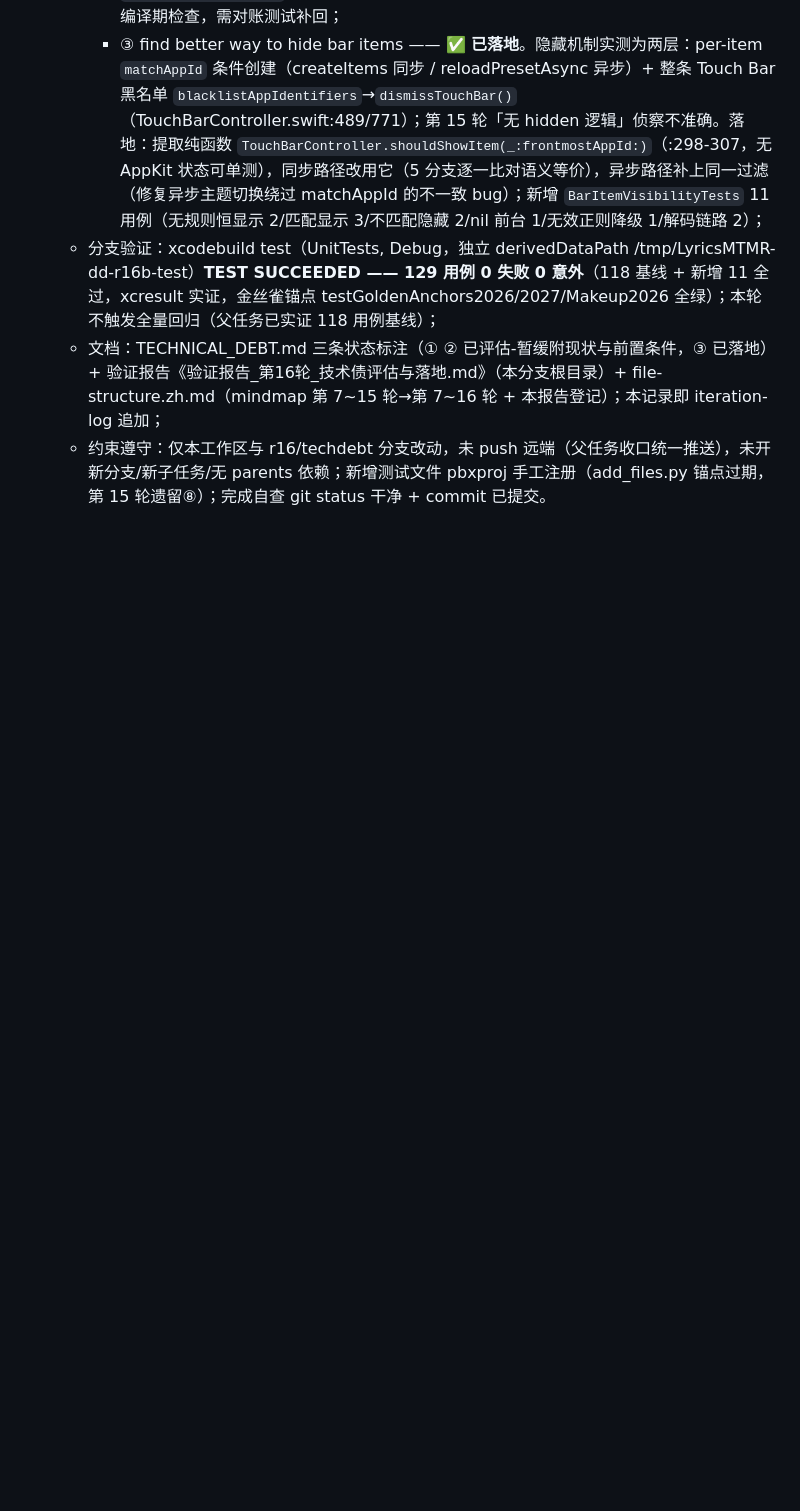
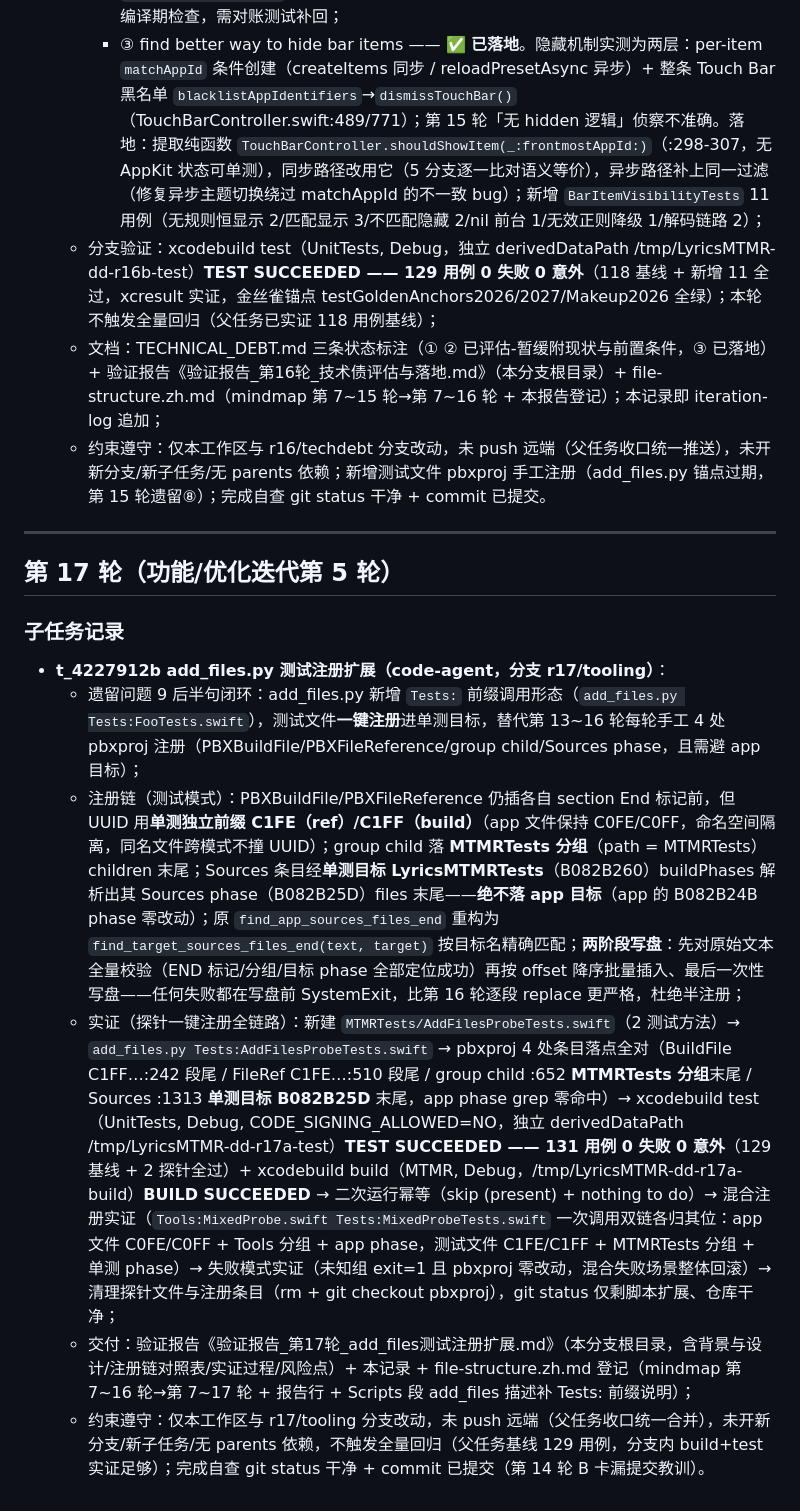
Before and after one commit to Tangzishun-Li/LyricsMTMR, a Markdown page: iteration-log.md, the part around the change. Rendered like a GitHub page; blank space fills up the shorter version.

Commit message:
docs(round17): 子任务A收尾 — 验证报告_第17轮_add_files测试注册扩展 + iteration-log 第17轮子任务A记录 + file-structure.zh.md 登记（mindmap 7~17轮 + 报告行 + Scripts 描述补 Tests: 前缀）

```diff
--- a/iteration-log.md
+++ b/iteration-log.md
@@ -702,3 +702,16 @@
   - 分支验证：xcodebuild test（UnitTests, Debug，独立 derivedDataPath /tmp/LyricsMTMR-dd-r16b-test）**TEST SUCCEEDED —— 129 用例 0 失败 0 意外**（118 基线 + 新增 11 全过，xcresult 实证，金丝雀锚点 testGoldenAnchors2026/2027/Makeup2026 全绿）；本轮不触发全量回归（父任务已实证 118 用例基线）；
   - 文档：TECHNICAL_DEBT.md 三条状态标注（① ② 已评估-暂缓附现状与前置条件，③ 已落地）+ 验证报告《验证报告_第16轮_技术债评估与落地.md》（本分支根目录）+ file-structure.zh.md（mindmap 第 7~15 轮→第 7~16 轮 + 本报告登记）；本记录即 iteration-log 追加；
   - 约束遵守：仅本工作区与 r16/techdebt 分支改动，未 push 远端（父任务收口统一推送），未开新分支/新子任务/无 parents 依赖；新增测试文件 pbxproj 手工注册（add_files.py 锚点过期，第 15 轮遗留⑧）；完成自查 git status 干净 + commit 已提交。
+
+---
+
+## 第 17 轮（功能/优化迭代第 5 轮）
+
+### 子任务记录
+
+- **t_4227912b add_files.py 测试注册扩展（code-agent，分支 r17/tooling）**：
+  - 遗留问题 9 后半句闭环：add_files.py 新增 `Tests:` 前缀调用形态（`add_files.py Tests:FooTests.swift`），测试文件**一键注册**进单测目标，替代第 13~16 轮每轮手工 4 处 pbxproj 注册（PBXBuildFile/PBXFileReference/group child/Sources phase，且需避 app 目标）；
+  - 注册链（测试模式）：PBXBuildFile/PBXFileReference 仍插各自 section End 标记前，但 UUID 用**单测独立前缀 C1FE（ref）/C1FF（build）**（app 文件保持 C0FE/C0FF，命名空间隔离，同名文件跨模式不撞 UUID）；group child 落 **MTMRTests 分组**（path = MTMRTests）children 末尾；Sources 条目经**单测目标 LyricsMTMRTests**（B082B260）buildPhases 解析出其 Sources phase（B082B25D）files 末尾——**绝不落 app 目标**（app 的 B082B24B phase 零改动）；原 `find_app_sources_files_end` 重构为 `find_target_sources_files_end(text, target)` 按目标名精确匹配；**两阶段写盘**：先对原始文本全量校验（END 标记/分组/目标 phase 全部定位成功）再按 offset 降序批量插入、最后一次性写盘——任何失败都在写盘前 SystemExit，比第 16 轮逐段 replace 更严格，杜绝半注册；
+  - 实证（探针一键注册全链路）：新建 `MTMRTests/AddFilesProbeTests.swift`（2 测试方法）→ `add_files.py Tests:AddFilesProbeTests.swift` → pbxproj 4 处条目落点全对（BuildFile C1FF…:242 段尾 / FileRef C1FE…:510 段尾 / group child :652 **MTMRTests 分组**末尾 / Sources :1313 **单测目标 B082B25D** 末尾，app phase grep 零命中）→ xcodebuild test（UnitTests, Debug, CODE_SIGNING_ALLOWED=NO，独立 derivedDataPath /tmp/LyricsMTMR-dd-r17a-test）**TEST SUCCEEDED —— 131 用例 0 失败 0 意外**（129 基线 + 2 探针全过）+ xcodebuild build（MTMR, Debug，/tmp/LyricsMTMR-dd-r17a-build）**BUILD SUCCEEDED** → 二次运行幂等（skip (present) + nothing to do）→ 混合注册实证（`Tools:MixedProbe.swift Tests:MixedProbeTests.swift` 一次调用双链各归其位：app 文件 C0FE/C0FF + Tools 分组 + app phase，测试文件 C1FE/C1FF + MTMRTests 分组 + 单测 phase）→ 失败模式实证（未知组 exit=1 且 pbxproj 零改动，混合失败场景整体回滚）→ 清理探针文件与注册条目（rm + git checkout pbxproj），git status 仅剩脚本扩展、仓库干净；
+  - 交付：验证报告《验证报告_第17轮_add_files测试注册扩展.md》（本分支根目录，含背景与设计/注册链对照表/实证过程/风险点）+ 本记录 + file-structure.zh.md 登记（mindmap 第 7~16 轮→第 7~17 轮 + 报告行 + Scripts 段 add_files 描述补 Tests: 前缀说明）；
+  - 约束遵守：仅本工作区与 r17/tooling 分支改动，未 push 远端（父任务收口统一合并），未开新分支/新子任务/无 parents 依赖，不触发全量回归（父任务基线 129 用例，分支内 build+test 实证足够）；完成自查 git status 干净 + commit 已提交（第 14 轮 B 卡漏提交教训）。
```
Also changed, not shown: LyricsMTMR/docs/file-structure.zh.md (+4 -2 lines), 验证报告_第17轮_add_files测试注册扩展.md (added, +143 -0 lines).
